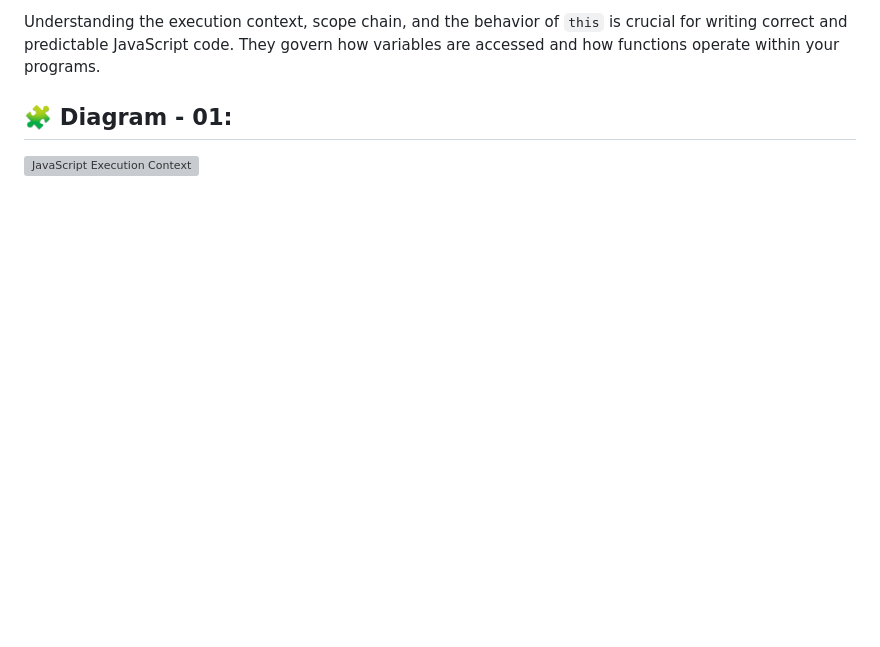
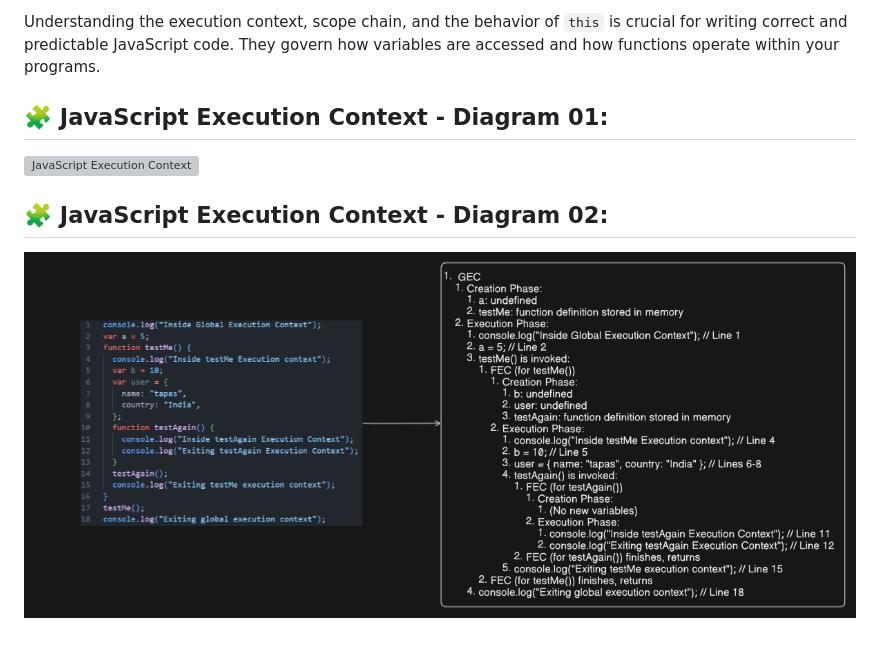
Before and after one commit to mdferdausalam19/javascript-masterclass, a Markdown page: 08-execution-context/README.md, the part around the change. Drawn GitHub-style; pictures changed too: 08-execution-context/assets/js-execution-context-diagram-02.png (added); blank space fills up the shorter version; grey boxes are pictures that could not be loaded.

Commit message:
Add diagrams illustrating JavaScript Execution Context

```diff
--- a/08-execution-context/README.md
+++ b/08-execution-context/README.md
@@ -51,6 +51,10 @@ The **Execution Context** is a fundamental concept in JavaScript. Think of it as
 
 Understanding the execution context, scope chain, and the behavior of `this` is crucial for writing correct and predictable JavaScript code. They govern how variables are accessed and how functions operate within your programs.
 
-## 🧩 Diagram - 01:
+## 🧩 JavaScript Execution Context - Diagram 01:
 
 ![JavaScript Execution Context](./assets/js-execution-context-diagram-01.png)
+
+## 🧩 JavaScript Execution Context - Diagram 02:
+
+![JavaScript Execution Context](./assets/js-execution-context-diagram-02.png)
```
Also changed, not shown: 2 other files.
